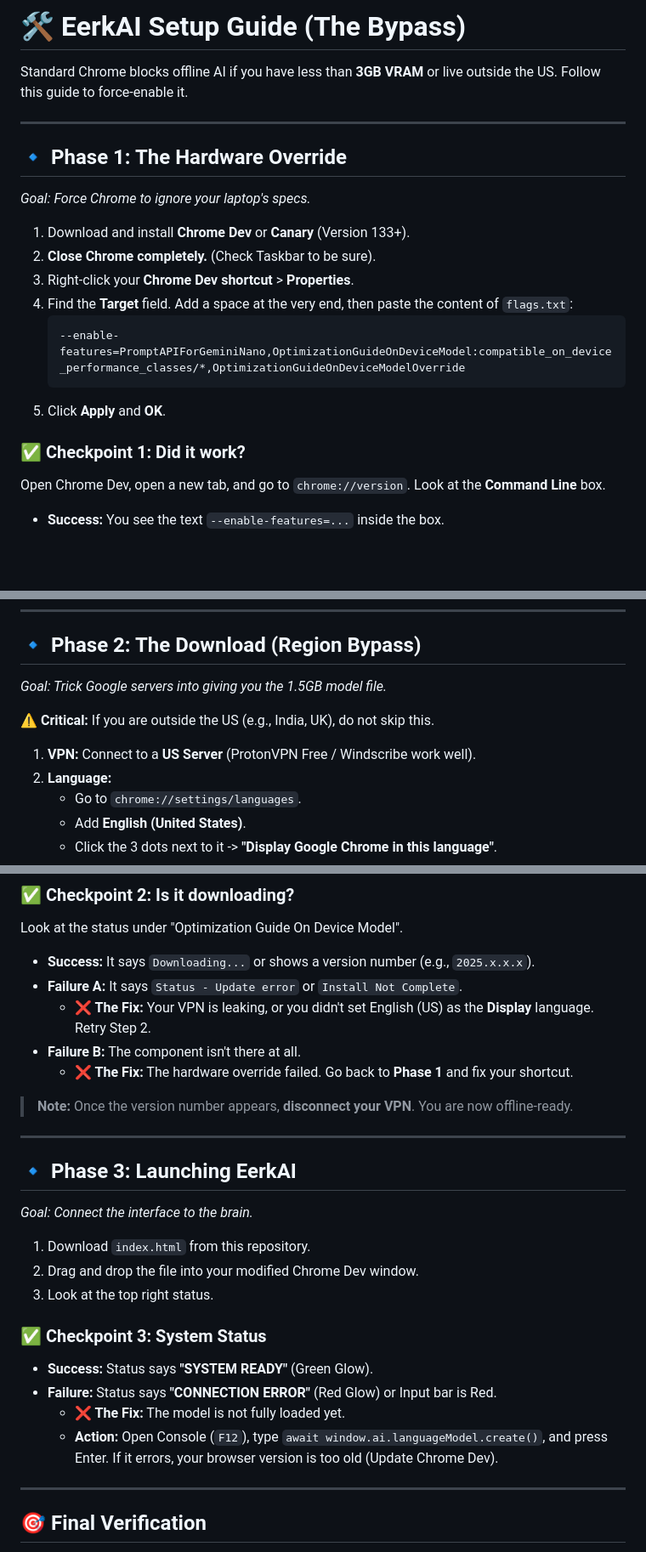
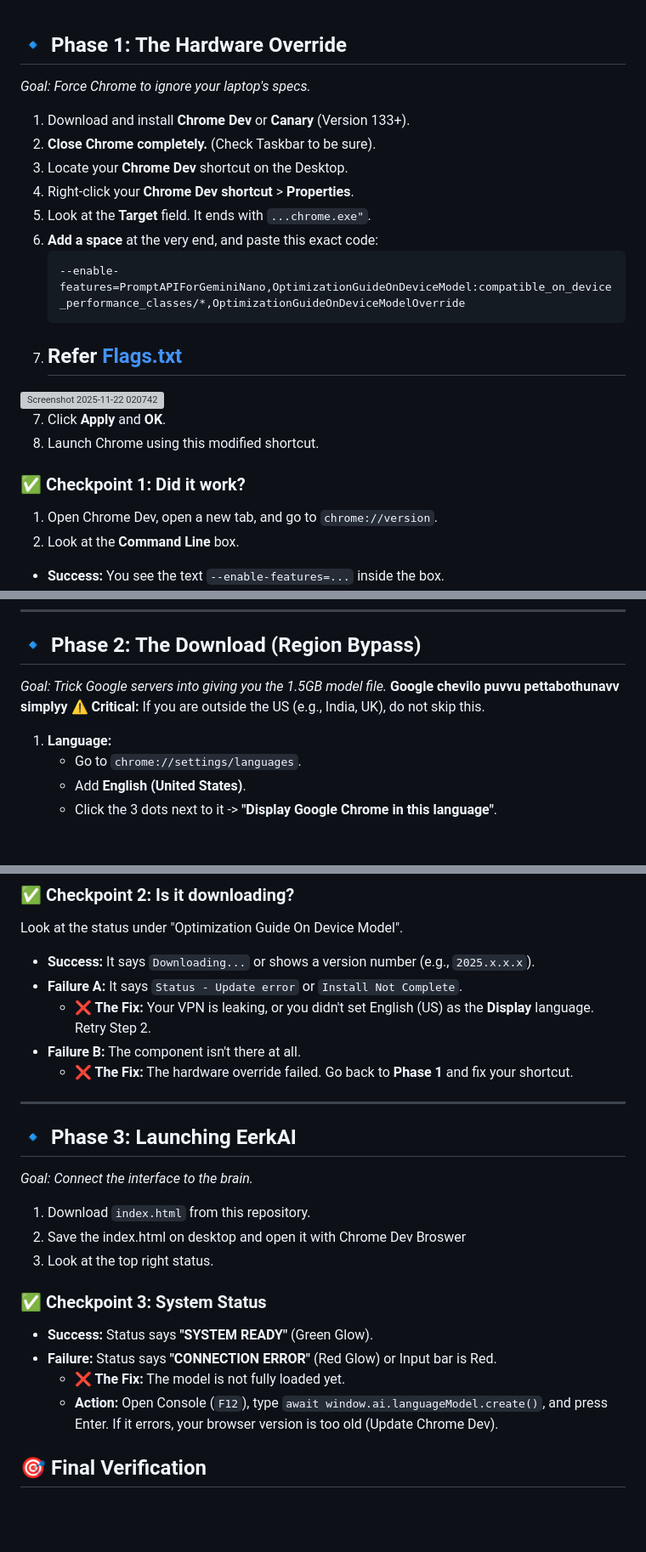
Before and after one commit to gokul2736/EerkAI, a Markdown page: SETUP_GUIDE.md, 3 parts joined by grey strips. Shown at 85% size. GitHub-like rendering; blank space fills up the shorter version; grey boxes are pictures that could not be loaded.

````diff
--- a/SETUP_GUIDE.md
+++ b/SETUP_GUIDE.md
@@ -1,22 +1,24 @@
-# 🛠️ EerkAI Setup Guide (The Bypass)
-
-Standard Chrome blocks offline AI if you have less than **3GB VRAM** or live outside the US. Follow this guide to force-enable it.
-
----
 
 ## 🔹 Phase 1: The Hardware Override
 *Goal: Force Chrome to ignore your laptop's specs.*
 
 1.  Download and install **Chrome Dev** or **Canary** (Version 133+).
 2.  **Close Chrome completely.** (Check Taskbar to be sure).
-3.  Right-click your **Chrome Dev shortcut** > **Properties**.
-4.  Find the **Target** field. Add a space at the very end, then paste the content of `flags.txt`:
+3.  Locate your **Chrome Dev** shortcut on the Desktop.
+4.  Right-click your **Chrome Dev shortcut** > **Properties**.
+5.  Look at the **Target** field. It ends with `...chrome.exe"`.
+6.  **Add a space** at the very end, and paste this exact code:
     ```text
     --enable-features=PromptAPIForGeminiNano,OptimizationGuideOnDeviceModel:compatible_on_device_performance_classes/*,OptimizationGuideOnDeviceModelOverride
     ```
-5.  Click **Apply** and **OK**.
+9.   ## Refer [Flags.txt](https://github.com/gokul2736/EerkAI/blob/main/flags.txt)
+
+<img width="545" height="697" alt="Screenshot 2025-11-22 020742" src="https://github.com/user-attachments/assets/b6e91ecc-6146-4e87-8cb5-f0affedc9b05" />
+
+7.  Click **Apply** and **OK**.
+8.  Launch Chrome using this modified shortcut.
 
 ### ✅ Checkpoint 1: Did it work?
-Open Chrome Dev, open a new tab, and go to `chrome://version`.
-Look at the **Command Line** box.
+1. Open Chrome Dev, open a new tab, and go to `chrome://version`.
+2. Look at the **Command Line** box.
 * **Success:** You see the text `--enable-features=...` inside the box.
@@ -26,12 +30,10 @@ Look at the **Command Line** box.
 ---
 
 ## 🔹 Phase 2: The Download (Region Bypass)
-*Goal: Trick Google servers into giving you the 1.5GB model file.*
-
+*Goal: Trick Google servers into giving you the 1.5GB model file.* **Google chevilo puvvu pettabothunavv simplyy**
 **⚠️ Critical:** If you are outside the US (e.g., India, UK), do not skip this.
 
-1.  **VPN:** Connect to a **US Server** (ProtonVPN Free / Windscribe work well).
-2.  **Language:**
+1.  **Language:**
     * Go to `chrome://settings/languages`.
     * Add **English (United States)**.
     * Click the 3 dots next to it -> **"Display Google Chrome in this language"**.
@@ -49,16 +61,14 @@ Look at the status under "Optimization Guide On Device Model".
 * **Failure B:** The component isn't there at all.
     * **❌ The Fix:** The hardware override failed. Go back to **Phase 1** and fix your shortcut.
 
-> **Note:** Once the version number appears, **disconnect your VPN**. You are now offline-ready.
-
 ---
 
 ## 🔹 Phase 3: Launching EerkAI
 *Goal: Connect the interface to the brain.*
 
 1.  Download `index.html` from this repository.
-2.  Drag and drop the file into your modified Chrome Dev window.
-3.  Look at the top right status.
+2. Save the index.html on desktop and open it with Chrome Dev Broswer
+4.  Look at the top right status.
 
 ### ✅ Checkpoint 3: System Status
 * **Success:** Status says **"SYSTEM READY"** (Green Glow).
@@ -66,7 +76,6 @@ Look at the status under "Optimization Guide On Device Model".
     * **❌ The Fix:** The model is not fully loaded yet.
     * **Action:** Open Console (`F12`), type `await window.ai.languageModel.create()`, and press Enter. If it errors, your browser version is too old (Update Chrome Dev).
 
----
 
 ## 🎯 Final Verification
 1.  Turn off your Wi-Fi.
````
Also changed, not shown: other parts of SETUP_GUIDE.md (+13 -1 lines).
